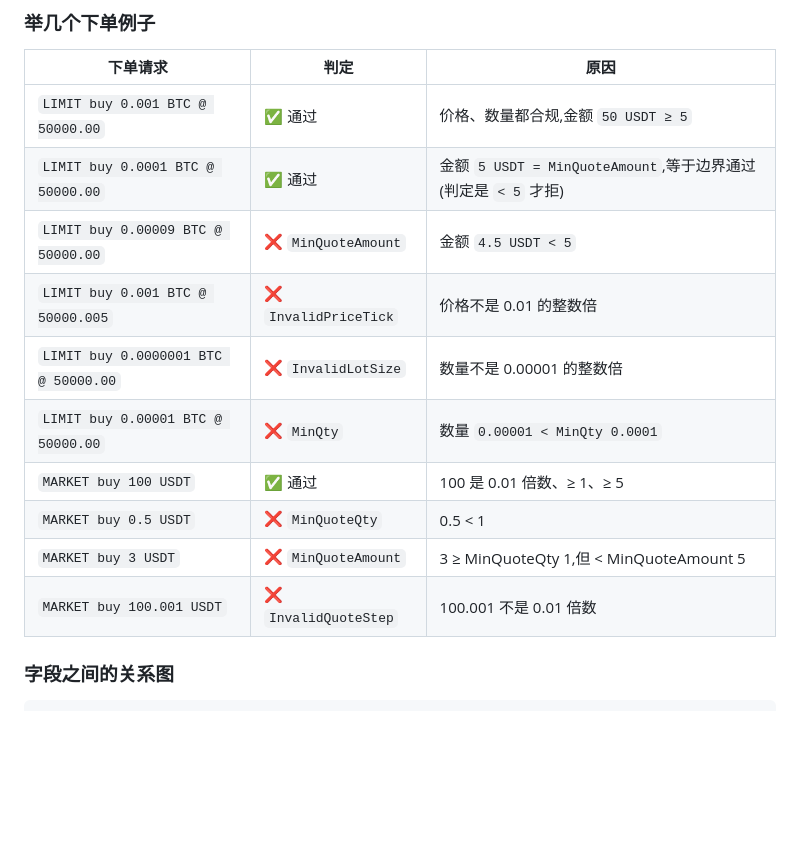
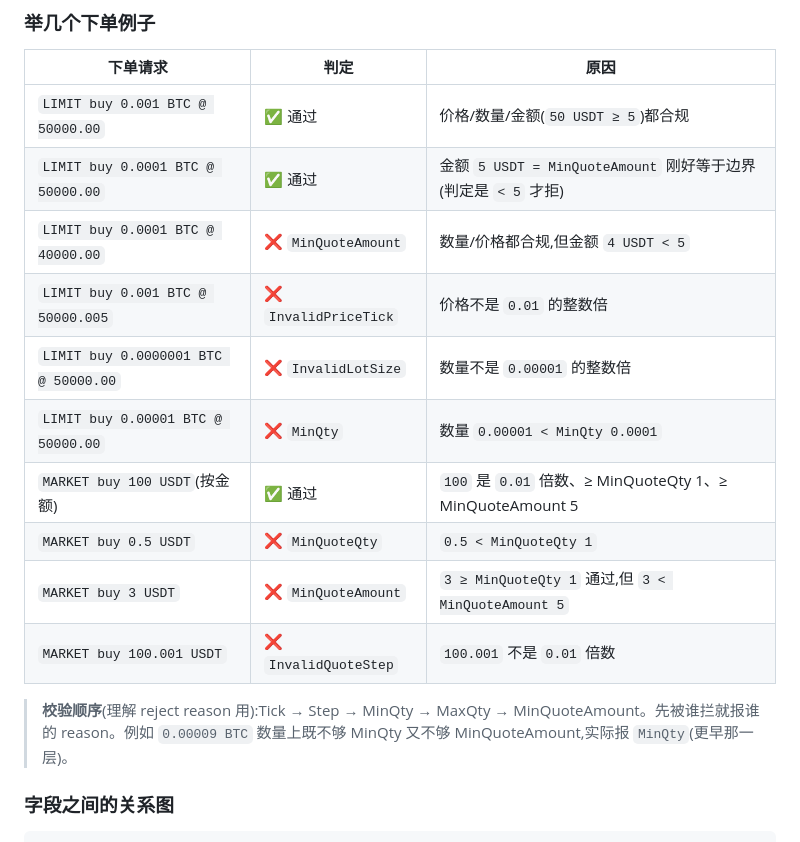
Before and after one commit to cch123/opentrade, a Markdown page: docs/symbol-precision.md, the part around the change. Rendered like a GitHub page; blank space fills up the shorter version.

Commit message:
docs(precision): 修正业务指南里 MinQuoteAmount 示例 + 加校验顺序说明
原 "0.00009 BTC" 例子实际先被 MinQty 拦（< 0.0001），不会走到
MinQuoteAmount。换成 "0.0001 BTC @ 40000"（数量卡边界、金额不够）
更准确反映 validateOrderAgainstTier 的判定序列。

附一条校验顺序说明，避免读者混淆 reject reason。

Co-Authored-By: Claude Opus 4.7 (1M context) <noreply@anthropic.com>

```diff
--- a/docs/symbol-precision.md
+++ b/docs/symbol-precision.md
@@ -89,16 +89,18 @@
 
 | 下单请求 | 判定 | 原因 |
 |---|---|---|
-| `LIMIT buy 0.001 BTC @ 50000.00` | ✅ 通过 | 价格、数量都合规,金额 `50 USDT ≥ 5` |
-| `LIMIT buy 0.0001 BTC @ 50000.00` | ✅ 通过 | 金额 `5 USDT = MinQuoteAmount`,等于边界通过(判定是 `< 5` 才拒) |
-| `LIMIT buy 0.00009 BTC @ 50000.00` | ❌ `MinQuoteAmount` | 金额 `4.5 USDT < 5` |
-| `LIMIT buy 0.001 BTC @ 50000.005` | ❌ `InvalidPriceTick` | 价格不是 0.01 的整数倍 |
-| `LIMIT buy 0.0000001 BTC @ 50000.00` | ❌ `InvalidLotSize` | 数量不是 0.00001 的整数倍 |
+| `LIMIT buy 0.001 BTC @ 50000.00` | ✅ 通过 | 价格/数量/金额(`50 USDT ≥ 5`)都合规 |
+| `LIMIT buy 0.0001 BTC @ 50000.00` | ✅ 通过 | 金额 `5 USDT = MinQuoteAmount` 刚好等于边界(判定是 `< 5` 才拒) |
+| `LIMIT buy 0.0001 BTC @ 40000.00` | ❌ `MinQuoteAmount` | 数量/价格都合规,但金额 `4 USDT < 5` |
+| `LIMIT buy 0.001 BTC @ 50000.005` | ❌ `InvalidPriceTick` | 价格不是 `0.01` 的整数倍 |
+| `LIMIT buy 0.0000001 BTC @ 50000.00` | ❌ `InvalidLotSize` | 数量不是 `0.00001` 的整数倍 |
 | `LIMIT buy 0.00001 BTC @ 50000.00` | ❌ `MinQty` | 数量 `0.00001 < MinQty 0.0001` |
-| `MARKET buy 100 USDT` | ✅ 通过 | 100 是 0.01 倍数、≥ 1、≥ 5 |
-| `MARKET buy 0.5 USDT` | ❌ `MinQuoteQty` | 0.5 < 1 |
-| `MARKET buy 3 USDT` | ❌ `MinQuoteAmount` | 3 ≥ MinQuoteQty 1,但 < MinQuoteAmount 5 |
-| `MARKET buy 100.001 USDT` | ❌ `InvalidQuoteStep` | 100.001 不是 0.01 倍数 |
+| `MARKET buy 100 USDT`(按金额) | ✅ 通过 | `100` 是 `0.01` 倍数、≥ MinQuoteQty 1、≥ MinQuoteAmount 5 |
+| `MARKET buy 0.5 USDT` | ❌ `MinQuoteQty` | `0.5 < MinQuoteQty 1` |
+| `MARKET buy 3 USDT` | ❌ `MinQuoteAmount` | `3 ≥ MinQuoteQty 1` 通过,但 `3 < MinQuoteAmount 5` |
+| `MARKET buy 100.001 USDT` | ❌ `InvalidQuoteStep` | `100.001` 不是 `0.01` 倍数 |
+
+> **校验顺序**(理解 reject reason 用):Tick → Step → MinQty → MaxQty → MinQuoteAmount。先被谁拦就报谁的 reason。例如 `0.00009 BTC` 数量上既不够 MinQty 又不够 MinQuoteAmount,实际报 `MinQty`(更早那一层)。
 
 ### 字段之间的关系图
 
```
